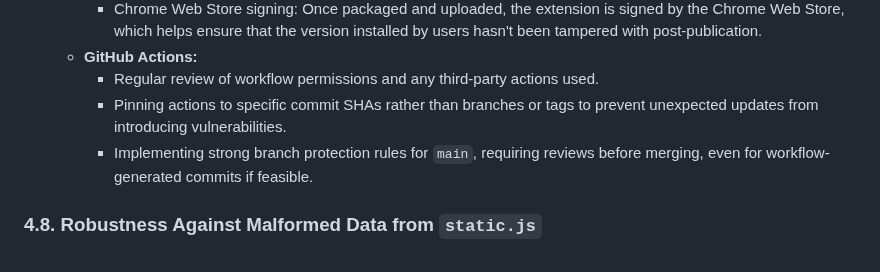
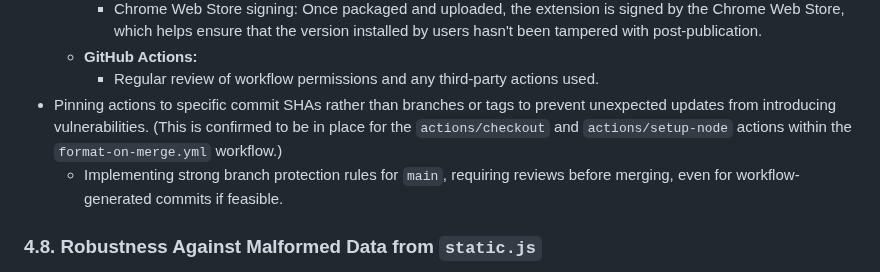
Before and after one commit to NDevTK/OriginMarker, a Markdown page: security.md, the part around the change. Rendered like a GitHub page.

Commit message:
docs: Update security.md to reflect verified action pinning
I've updated section 4.7 of `security.md` to confirm that GitHub Actions (`actions/checkout` and `actions/setup-node`) within the `format-on-merge.yml` workflow are pinned to specific commit SHAs, enhancing clarity on existing supply chain security measures.

```diff
--- a/security.md
+++ b/security.md
@@ -175,7 +175,7 @@ This section details potential attack vectors relevant to OriginMarker's code, l
     - Chrome Web Store signing: Once packaged and uploaded, the extension is signed by the Chrome Web Store, which helps ensure that the version installed by users hasn't been tampered with post-publication.
   - **GitHub Actions:**
     - Regular review of workflow permissions and any third-party actions used.
-    - Pinning actions to specific commit SHAs rather than branches or tags to prevent unexpected updates from introducing vulnerabilities.
+- Pinning actions to specific commit SHAs rather than branches or tags to prevent unexpected updates from introducing vulnerabilities. (This is confirmed to be in place for the `actions/checkout` and `actions/setup-node` actions within the `format-on-merge.yml` workflow.)
     - Implementing strong branch protection rules for `main`, requiring reviews before merging, even for workflow-generated commits if feasible.
 
 ### 4.8. Robustness Against Malformed Data from `static.js`
```
